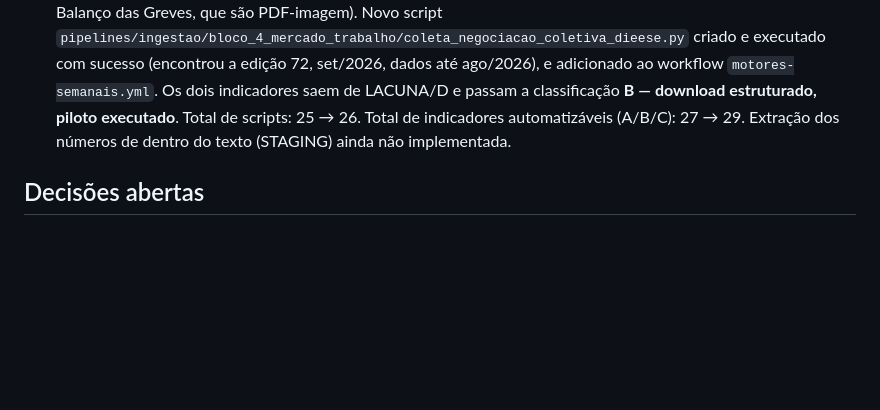
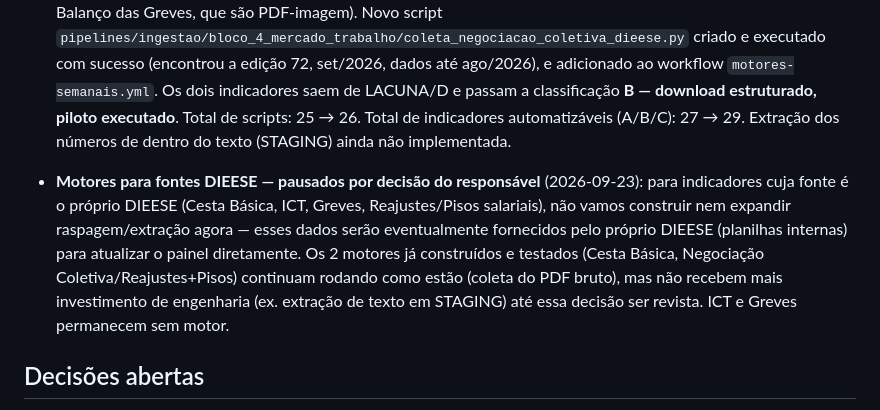
Before and after one commit to renatoarkos/dieese_conjuntura, a Markdown page: docs/00-visao-geral/ESTADO_DO_PROJETO.md, the part around the change. Drawn GitHub-style; blank space fills up the shorter version.

Commit message:
docs: registra pausa deliberada de motores para fontes DIEESE
Decisao do responsavel: indicadores cuja fonte e o proprio DIEESE
serao alimentados por planilhas internas fornecidas diretamente,
nao por raspagem. Motores ja construidos (Cesta Basica, Negociacao
Coletiva) continuam rodando; nao recebem mais investimento agora.
ICT e Greves permanecem sem motor.

Co-Authored-By: Claude Sonnet 5 <noreply@anthropic.com>

```diff
--- a/docs/00-visao-geral/ESTADO_DO_PROJETO.md
+++ b/docs/00-visao-geral/ESTADO_DO_PROJETO.md
@@ -78,6 +78,8 @@ Aguardando validação humana das perguntas remanescentes do Discovery de Fontes
 - **ADR 0004** (`docs/08-decisoes-adr/0004-supabase-raw-storage.md`, 2026-09-23): **banco de dados resolvido, implementado e agendado para o escopo RAW** — Supabase, escopo mínimo (RAW + Storage, sem STAGING/CURATED). Migração aplicada, bucket `raw` criado, 26 scripts de coleta integrados via `pipelines/supabase_raw.py`, e os 3 workflows de agendamento (ADR 0003) recebem as credenciais via *secrets* do GitHub. **Validado com execução real**: workflow diário disparado manualmente, coletou Selic e Focus, confirmado no Storage e em `raw_ingestoes` por consulta direta à API. Projeto: `https://zwyppnwwsuhevpjtgvqf.supabase.co`. Corrigido de quebra: `motores-diarios.yml` não tinha `continue-on-error` (diferente dos outros 2 workflows). Pendência conhecida: upload dos dois maiores arquivos do piloto (CAGED, Comex Stat) não foi reexecutado para confirmar que funciona também acima de dezenas de MB.
 - **Reinvestigação Mediador/MTE, 2ª rodada — fechada com piloto executado** (2026-09-23): não há API/exportação em massa do Mediador (reconfirmado), mas achado melhor — o próprio DIEESE já calcula e publica os indicadores "Reajustes salariais" e "Pisos salariais" mensalmente no boletim público "De Olho nas Negociações". Teste técnico direto (`pdftotext -layout -enc UTF-8`) confirmou camada de texto real e limpa no PDF (diferente do ICT e do Balanço das Greves, que são PDF-imagem). Novo script `pipelines/ingestao/bloco_4_mercado_trabalho/coleta_negociacao_coletiva_dieese.py` criado e executado com sucesso (encontrou a edição 72, set/2026, dados até ago/2026), e adicionado ao workflow `motores-semanais.yml`. Os dois indicadores saem de LACUNA/D e passam a classificação **B — download estruturado, piloto executado**. Total de scripts: 25 → 26. Total de indicadores automatizáveis (A/B/C): 27 → 29. Extração dos números de dentro do texto (STAGING) ainda não implementada.
 
+- **Motores para fontes DIEESE — pausados por decisão do responsável** (2026-09-23): para indicadores cuja fonte é o próprio DIEESE (Cesta Básica, ICT, Greves, Reajustes/Pisos salariais), não vamos construir nem expandir raspagem/extração agora — esses dados serão eventualmente fornecidos pelo próprio DIEESE (planilhas internas) para atualizar o painel diretamente. Os 2 motores já construídos e testados (Cesta Básica, Negociação Coletiva/Reajustes+Pisos) continuam rodando como estão (coleta do PDF bruto), mas não recebem mais investimento de engenharia (ex. extração de texto em STAGING) até essa decisão ser revista. ICT e Greves permanecem sem motor.
+
 ## Decisões abertas
 
 - estratégia definitiva para materiais binários (Git LFS, armazenamento externo ou outra abordagem);
```
